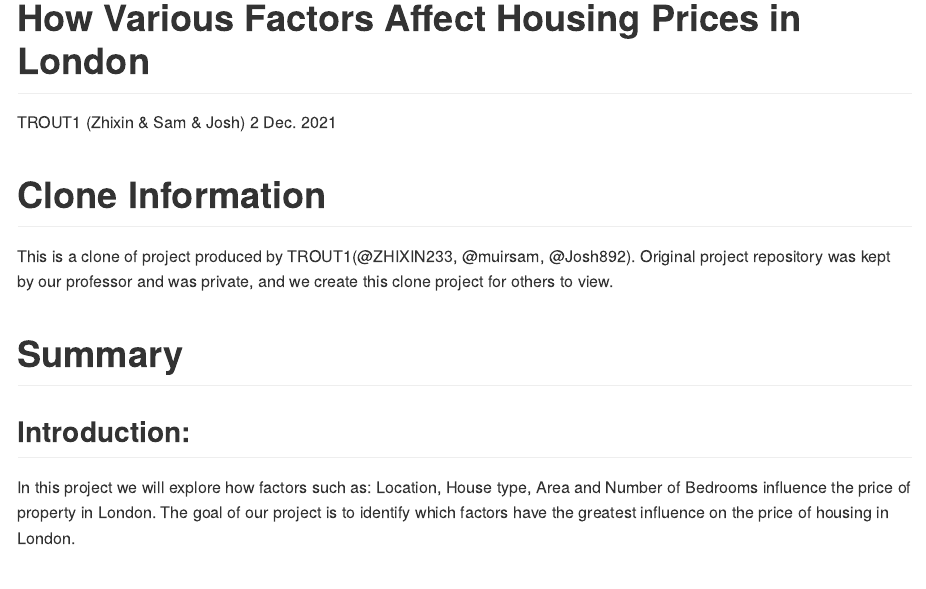
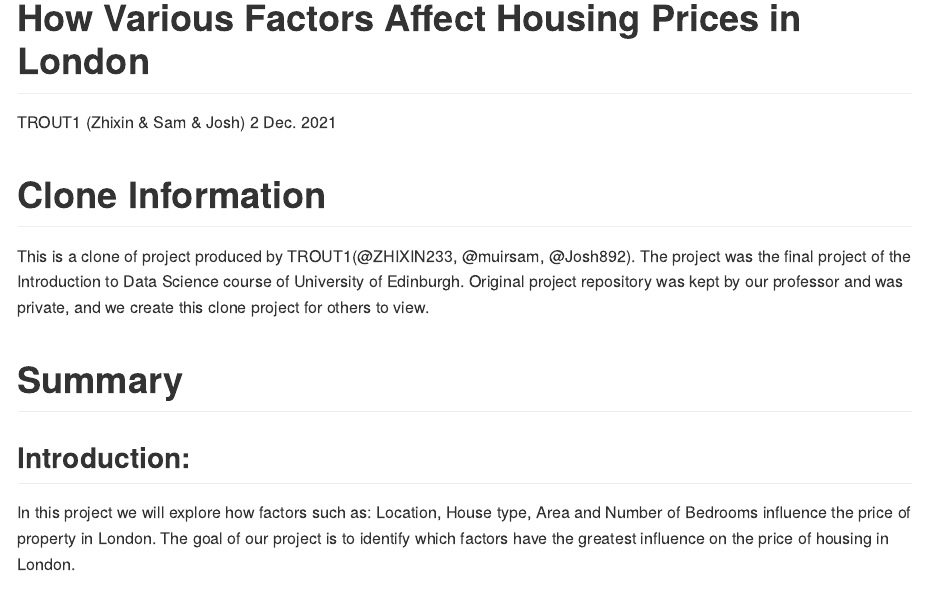
Before and after one commit to ZHIXIN233/project-TROUT1-clone, an R Markdown document (README.Rmd): the page in a window 1100 px wide, from its top. The pictures show the output file README.md that the author committed with the source, drawn offline in the style of GitHub.

Commit message:
Update clone information

```diff
--- a/README.Rmd
+++ b/README.Rmd
@@ -6,7 +6,9 @@ output: github_document
 ---
 
 # Clone Information
-This is a clone of project produced by TROUT1(@ZHIXIN233, @muirsam, @Josh892). Original project repository was kept by our professor and was private, and we create this clone project for others to view.
+This is a clone of project produced by TROUT1(@ZHIXIN233, @muirsam, @Josh892).
+The project was the final project of the Introduction to Data Science course of University of Edinburgh.
+Original project repository was kept by our professor and was private, and we create this clone project for others to view.
 
 # Summary
 
```
Also changed, not shown: README.md.
